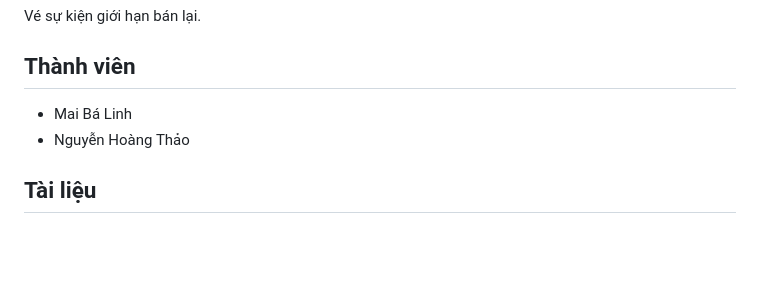
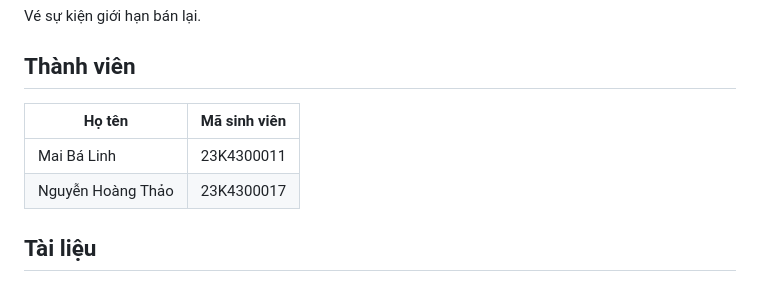
Before and after one commit to shinjiduck/hce-event-ticket-k57, a Markdown page: README.md, the part around the change. GitHub-like rendering; blank space fills up the shorter version.

Commit message:
docs: them ma sinh vien vao README
Co-Authored-By: Claude Opus 5.5 <noreply@anthropic.com>

```diff
--- a/README.md
+++ b/README.md
@@ -12,8 +12,10 @@ Vé sự kiện giới hạn bán lại.
 
 ## Thành viên
 
-- Mai Bá Linh
-- Nguyễn Hoàng Thảo
+| Họ tên | Mã sinh viên |
+|---|---|
+| Mai Bá Linh | 23K4300011 |
+| Nguyễn Hoàng Thảo | 23K4300017 |
 
 ## Tài liệu
 
```
